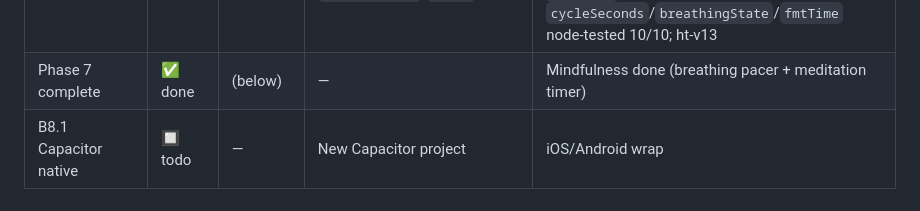
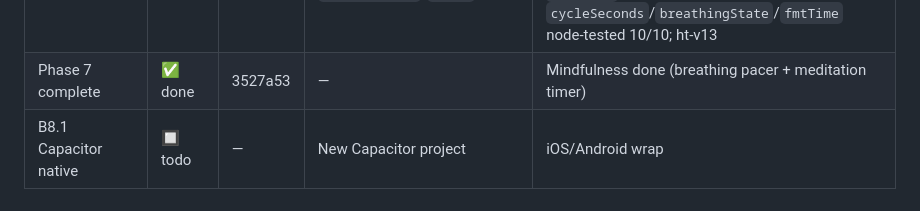
Before and after one commit to Aravindsreeni/habit-tracker, a Markdown page: progress.md, the part around the change. GitHub-like rendering.

Commit message:
docs(progress): record Phase 7 completion hash (3527a53)
Co-Authored-By: Claude Opus 4.8 <noreply@anthropic.com>

```diff
--- a/progress.md
+++ b/progress.md
@@ -124,7 +124,7 @@ all changed modules; served over http — all modules 200 each batch ✅.
 | B6.4 ABC(DE) + distortions | ✅ done | f62b50e | `js/views/cbt.js`, `css/base.css`, `sw.js` | Ellis REBT ABC(DE) as a 2nd framing via `entry.model` ('beck' default \| 'abcde') + form mode toggle (A=situation, B=thoughts, C=emotion+%, D=new `disputation`, E=balanced); legacy records default 'beck'. 13-item distortions checklist as multi-select chips → `entry.distortions[]` (normalizeCbt filters to known ids, de-dups, canonical order), shown as tags in card. Draft preserved across toggle. Disclaimer covers CBT+REBT. normalizeCbt/intensityDelta/hasContent node-tested 25/25; ht-v12 |
 | Phase 6 complete | ✅ done | 990cc55 | — | Mental health done (journal + mood + CBT thought record + ABC(DE) + distortions) |
 | B7.1 Breathing + meditation | ✅ done | d945e42 | `js/views/mindfulness.js`, `index.html`, `js/app.js`, `js/views/_all.js`, `css/base.css`, `sw.js` | Mindfulness tab; Box 4-4-4-4 + 4-7-8 pacers (animated expand/hold/contract circle, per-phase countdown, configurable cycles) + meditation countdown (1–20 min, start/pause/resume/reset) + soft Web-Audio chime; nothing persisted; `render()` builds once; pure `cycleSeconds`/`breathingState`/`fmtTime` node-tested 10/10; ht-v13 |
-| Phase 7 complete | ✅ done | (below) | — | Mindfulness done (breathing pacer + meditation timer) |
+| Phase 7 complete | ✅ done | 3527a53 | — | Mindfulness done (breathing pacer + meditation timer) |
 | B8.1 Capacitor native | 🔲 todo | — | New Capacitor project | iOS/Android wrap |
 
 ---
```
